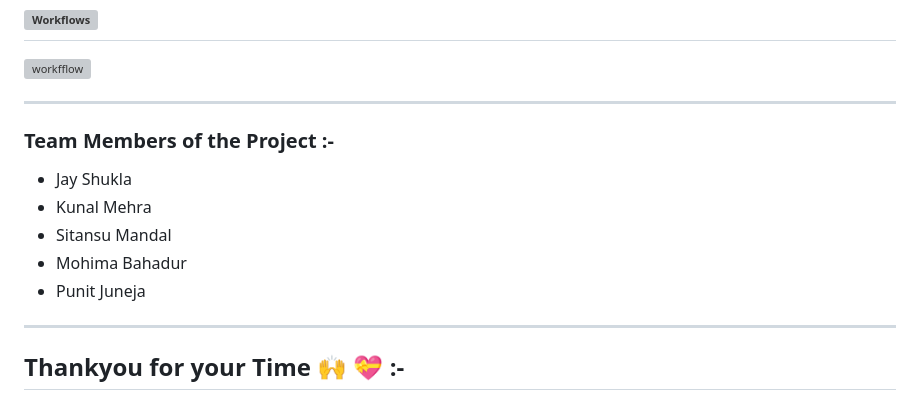
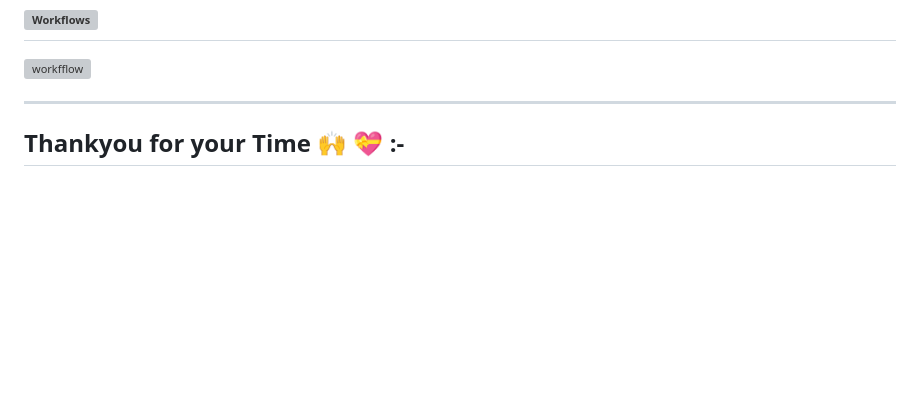
Before and after one commit to DineshDhanoki/Calendly-Clone, a Markdown page: README.md, the part around the change. Drawn GitHub-style; blank space fills up the shorter version; grey boxes are pictures that could not be loaded.

```diff
--- a/README.md
+++ b/README.md
@@ -122,12 +122,5 @@ They need to go through User Authentication middleware, to perform any interacti
 ![workfflow](https://user-images.githubusercontent.com/112753481/233953000-b734e66d-fbdc-4932-8a7b-b58dfdb4f68b.png)
 
 ---
-### Team Members of the Project :-
-- Jay Shukla
-- Kunal Mehra
-- Sitansu Mandal
-- Mohima Bahadur
-- Punit Juneja
 
----
 ## Thankyou for your Time :raised_hands: 💝 :-
```
